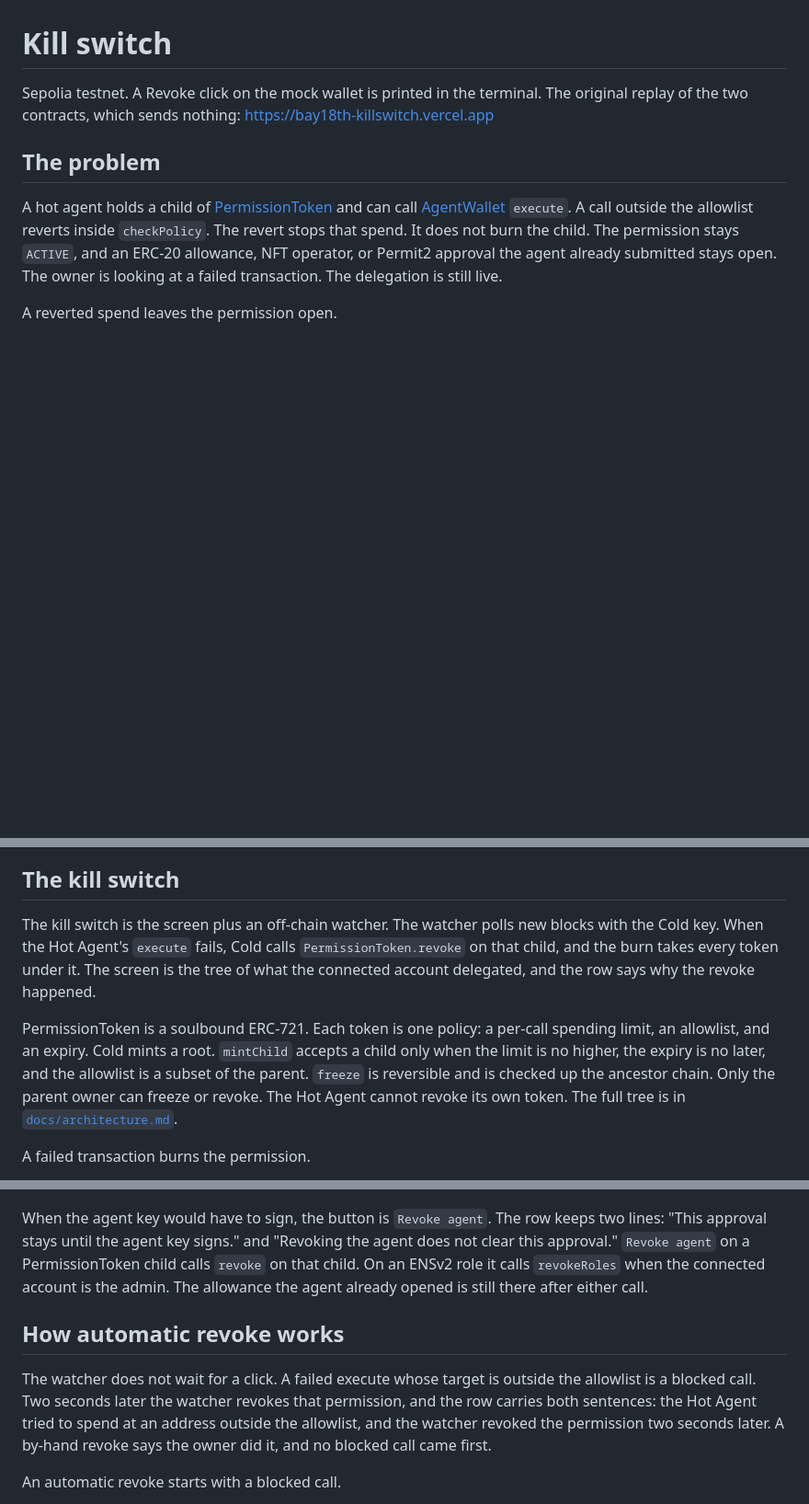
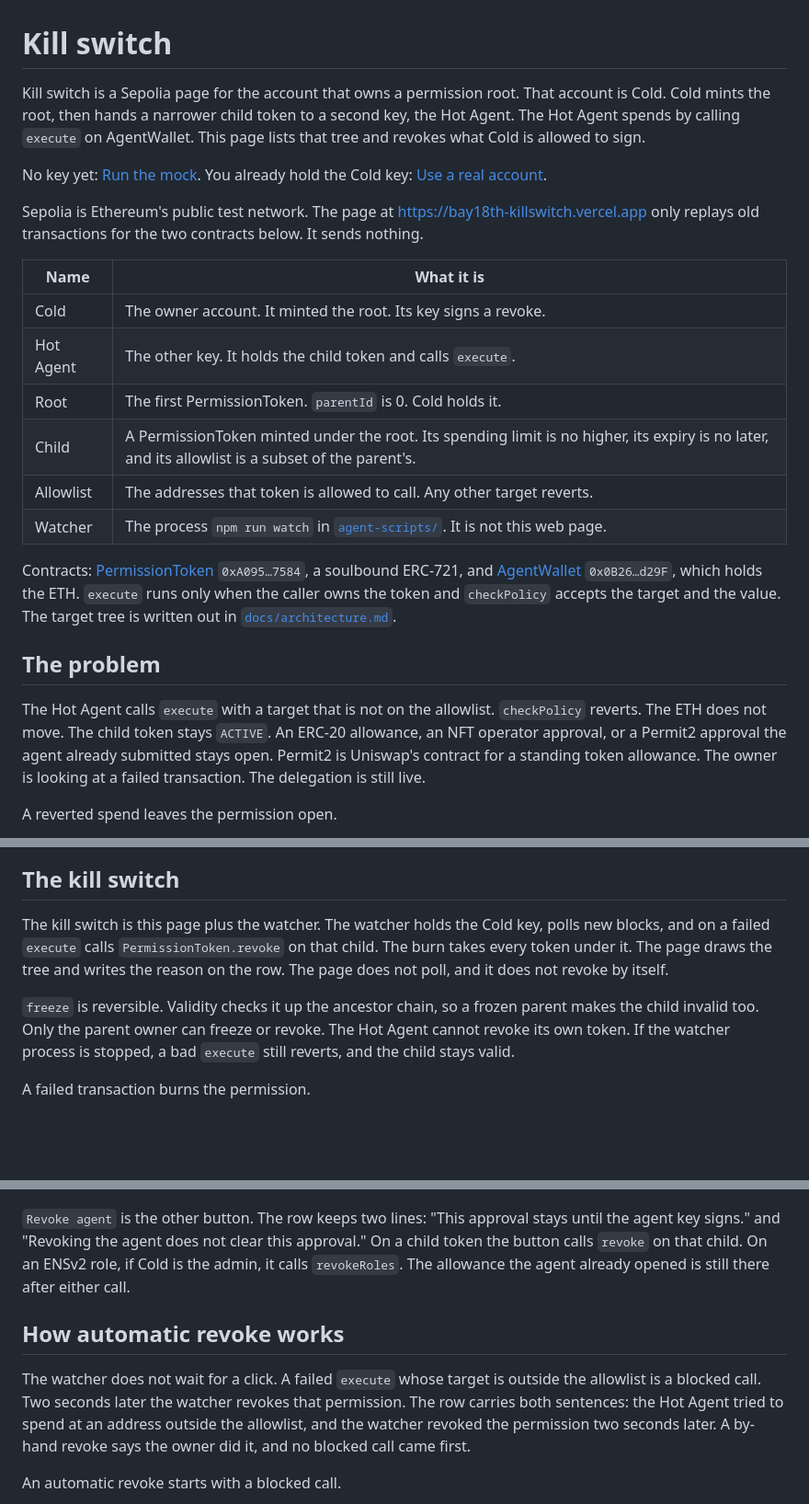
Before and after one commit to DongYun22/BAY18th_AgentAIKillSwitch, a Markdown page: README.md, 3 parts joined by grey strips. Shown at 92% size. GitHub-like rendering; blank space fills up the shorter version.

```diff
--- a/README.md
+++ b/README.md
@@ -1,10 +1,25 @@
 # Kill switch
 
-Sepolia testnet. A Revoke click on the mock wallet is printed in the terminal. The original replay of the two contracts, which sends nothing: https://bay18th-killswitch.vercel.app
+Kill switch is a Sepolia page for the account that owns a permission root. That account is Cold. Cold mints the root, then hands a narrower child token to a second key, the Hot Agent. The Hot Agent spends by calling `execute` on AgentWallet. This page lists that tree and revokes what Cold is allowed to sign.
+
+No key yet: [Run the mock](#run-the-mock). You already hold the Cold key: [Use a real account](#use-a-real-account).
+
+Sepolia is Ethereum's public test network. The page at https://bay18th-killswitch.vercel.app only replays old transactions for the two contracts below. It sends nothing.
+
+| Name | What it is |
+| --- | --- |
+| Cold | The owner account. It minted the root. Its key signs a revoke. |
+| Hot Agent | The other key. It holds the child token and calls `execute`. |
+| Root | The first PermissionToken. `parentId` is 0. Cold holds it. |
+| Child | A PermissionToken minted under the root. Its spending limit is no higher, its expiry is no later, and its allowlist is a subset of the parent's. |
+| Allowlist | The addresses that token is allowed to call. Any other target reverts. |
+| Watcher | The process `npm run watch` in [`agent-scripts/`](agent-scripts). It is not this web page. |
+
+Contracts: [PermissionToken](https://sepolia.etherscan.io/address/0xA09511600787d4BF40A49CE3501af2C23d737584) `0xA095…7584`, a soulbound ERC-721, and [AgentWallet](https://sepolia.etherscan.io/address/0x0B26b3d6500E8Cf03189042b3341d5be7774d29F) `0x0B26…d29F`, which holds the ETH. `execute` runs only when the caller owns the token and `checkPolicy` accepts the target and the value. The target tree is written out in [`docs/architecture.md`](docs/architecture.md).
 
 ## The problem
 
-A hot agent holds a child of [PermissionToken](https://sepolia.etherscan.io/address/0xA09511600787d4BF40A49CE3501af2C23d737584) and can call [AgentWallet](https://sepolia.etherscan.io/address/0x0B26b3d6500E8Cf03189042b3341d5be7774d29F) `execute`. A call outside the allowlist reverts inside `checkPolicy`. The revert stops that spend. It does not burn the child. The permission stays `ACTIVE`, and an ERC-20 allowance, NFT operator, or Permit2 approval the agent already submitted stays open. The owner is looking at a failed transaction. The delegation is still live.
+The Hot Agent calls `execute` with a target that is not on the allowlist. `checkPolicy` reverts. The ETH does not move. The child token stays `ACTIVE`. An ERC-20 allowance, an NFT operator approval, or a Permit2 approval the agent already submitted stays open. Permit2 is Uniswap's contract for a standing token allowance. The owner is looking at a failed transaction. The delegation is still live.
 
 A reverted spend leaves the permission open.
 
@@ -12,9 +27,9 @@ A reverted spend leaves the permission open.
 
 ## The kill switch
 
-The kill switch is the screen plus an off-chain watcher. The watcher polls new blocks with the Cold key. When the Hot Agent's `execute` fails, Cold calls `PermissionToken.revoke` on that child, and the burn takes every token under it. The screen is the tree of what the connected account delegated, and the row says why the revoke happened.
+The kill switch is this page plus the watcher. The watcher holds the Cold key, polls new blocks, and on a failed `execute` calls `PermissionToken.revoke` on that child. The burn takes every token under it. The page draws the tree and writes the reason on the row. The page does not poll, and it does not revoke by itself.
 
-PermissionToken is a soulbound ERC-721. Each token is one policy: a per-call spending limit, an allowlist, and an expiry. Cold mints a root. `mintChild` accepts a child only when the limit is no higher, the expiry is no later, and the allowlist is a subset of the parent. `freeze` is reversible and is checked up the ancestor chain. Only the parent owner can freeze or revoke. The Hot Agent cannot revoke its own token. The full tree is in [`docs/architecture.md`](docs/architecture.md).
+`freeze` is reversible. Validity checks it up the ancestor chain, so a frozen parent makes the child invalid too. Only the parent owner can freeze or revoke. The Hot Agent cannot revoke its own token. If the watcher process is stopped, a bad `execute` still reverts, and the child stays valid.
 
 A failed transaction burns the permission.
 
@@ -35,11 +58,11 @@ The account card shows the root permission and, when that account's code is an E
 
 ![The two revokes are different calls](docs/diagrams/killswitch_02_two-revokes.png)
 
-When the agent key would have to sign, the button is `Revoke agent`. The row keeps two lines: "This approval stays until the agent key signs." and "Revoking the agent does not clear this approval." `Revoke agent` on a PermissionToken child calls `revoke` on that child. On an ENSv2 role it calls `revokeRoles` when the connected account is the admin. The allowance the agent already opened is still there after either call.
+`Revoke agent` is the other button. The row keeps two lines: "This approval stays until the agent key signs." and "Revoking the agent does not clear this approval." On a child token the button calls `revoke` on that child. On an ENSv2 role, if Cold is the admin, it calls `revokeRoles`. The allowance the agent already opened is still there after either call.
 
 ## How automatic revoke works
 
-The watcher does not wait for a click. A failed execute whose target is outside the allowlist is a blocked call. Two seconds later the watcher revokes that permission, and the row carries both sentences: the Hot Agent tried to spend at an address outside the allowlist, and the watcher revoked the permission two seconds later. A by-hand revoke says the owner did it, and no blocked call came first.
+The watcher does not wait for a click. A failed `execute` whose target is outside the allowlist is a blocked call. Two seconds later the watcher revokes that permission. The row carries both sentences: the Hot Agent tried to spend at an address outside the allowlist, and the watcher revoked the permission two seconds later. A by-hand revoke says the owner did it, and no blocked call came first.
 
 An automatic revoke starts with a blocked call.
 
```
Also changed, not shown: other parts of README.md (+50 -29 lines).
